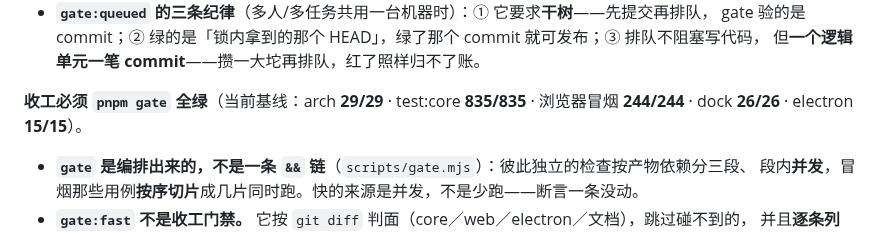
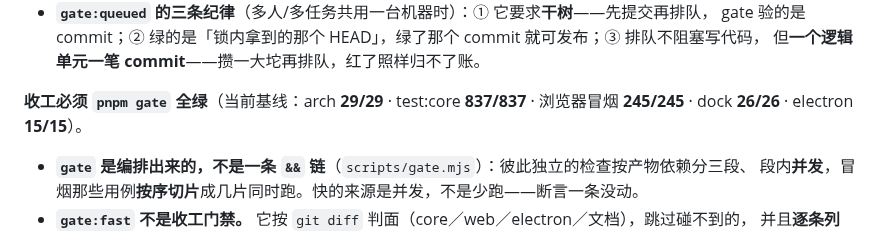
Before and after one commit to hqweay/qua, a Markdown page: AGENTS.md, the part around the change. Rendered like a GitHub page.

Commit message:
docs(agents): 门禁基线更新（core 837／冒烟 245）
本轮新增：可折判据收成一份的 2 条单测（只有身体类成员也折、组里只有查询块也折得动）
与 1 条冒烟 T227（点父块的线时查询块/投影一起折、父块自己不折、可逆、名字留着）。

```diff
--- a/AGENTS.md
+++ b/AGENTS.md
@@ -195,8 +195,8 @@ pnpm gate:bundle    # gate ＋ 打包产物冒烟（慢，单列）
   gate 验的是 commit；② 绿的是「锁内拿到的那个 HEAD」，绿了那个 commit 就可发布；③ 排队不阻塞写代码，
   但**一个逻辑单元一笔 commit**——攒一大坨再排队，红了照样归不了账。
 
-**收工必须 `pnpm gate` 全绿**（当前基线：arch **29/29** · test:core **835/835** ·
-浏览器冒烟 **244/244** · dock **26/26** · electron **15/15**）。
+**收工必须 `pnpm gate` 全绿**（当前基线：arch **29/29** · test:core **837/837** ·
+浏览器冒烟 **245/245** · dock **26/26** · electron **15/15**）。
 
 - **`gate` 是编排出来的，不是一条 `&&` 链**（`scripts/gate.mjs`）：彼此独立的检查按产物依赖分三段、
   段内**并发**，冒烟那些用例**按序切片**成几片同时跑。快的来源是并发，不是少跑——断言一条没动。
```
